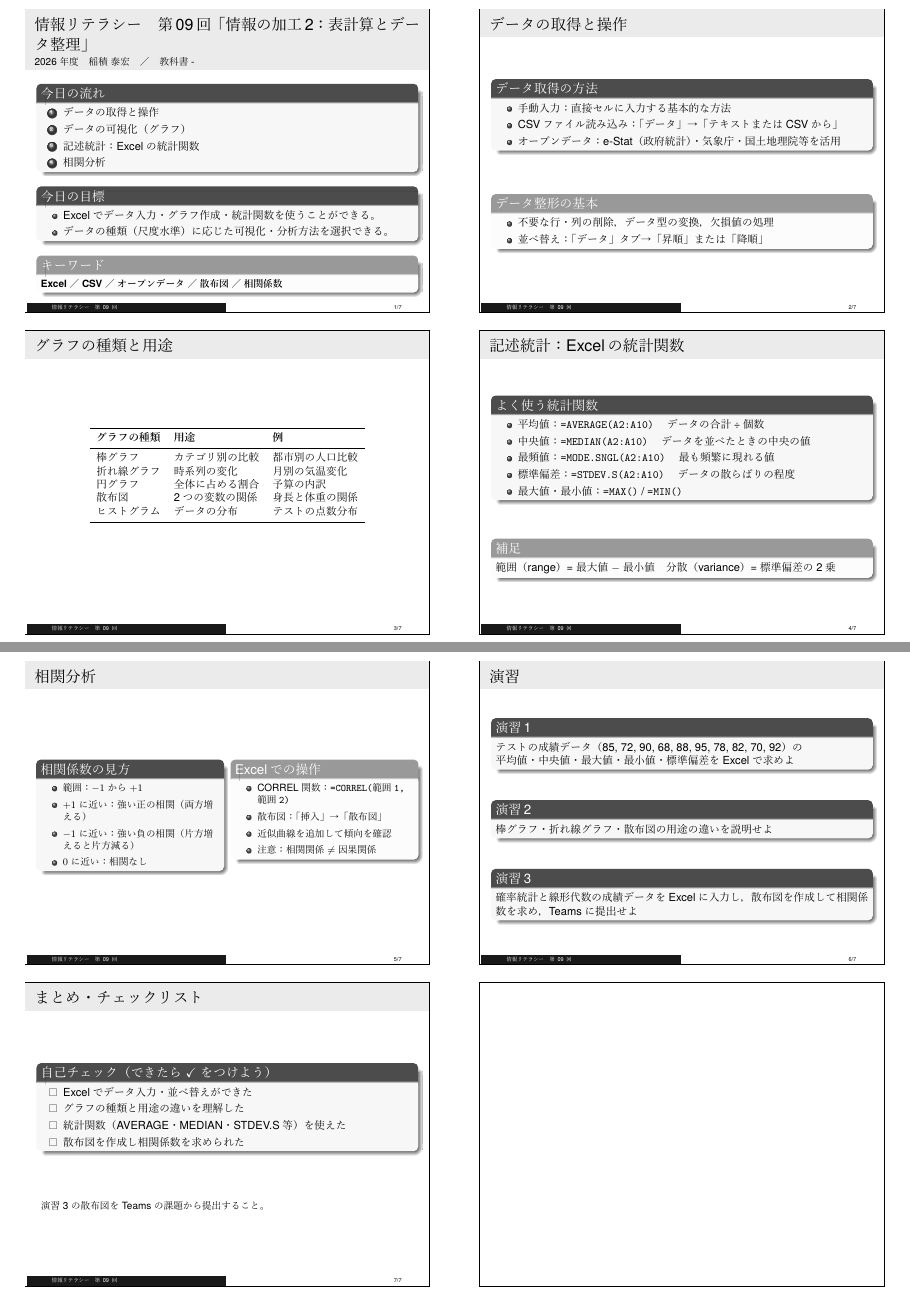
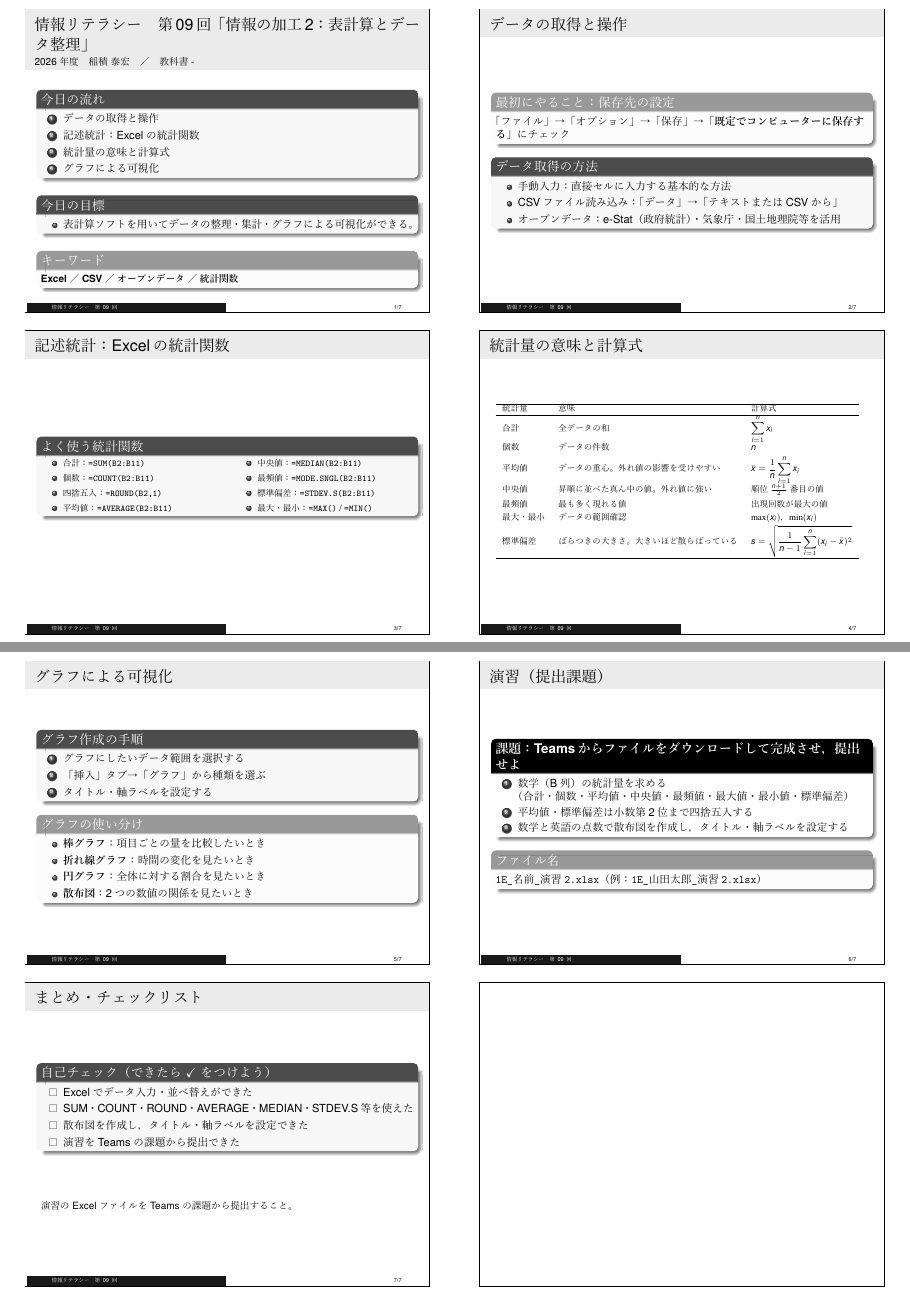
Before and after one commit to Inazumi35/information_literacy2026, LaTeX slides (lecture_09.tex): pages 1 and 2 of 2, joined at a grey line. The pictures show the PDF file lecture_09.pdf that the author committed with the source.

```diff
--- a/lecture_09.tex
+++ b/lecture_09.tex
@@ -20,29 +20,32 @@
   \begin{block}{今日の流れ}
     \begin{enumerate}
       \item データの取得と操作
-      \item データの可視化（グラフ）
       \item 記述統計：Excelの統計関数
-      \item 相関分析
+      \item 統計量の意味と計算式
+      \item グラフによる可視化
     \end{enumerate}
   \end{block}
   \vfill
 
   \begin{block}{今日の目標}
     \begin{itemize}
-      \item Excelでデータ入力・グラフ作成・統計関数を使うことができる。
-      \item データの種類（尺度水準）に応じた可視化・分析方法を選択できる。
+      \item 表計算ソフトを用いてデータの整理・集計・グラフによる可視化ができる。
     \end{itemize}
   \end{block}
   \vfill
 
   \begin{exampleblock}{キーワード}
-    \small \textbf{Excel} ／ \textbf{CSV} ／ \textbf{オープンデータ} ／ \textbf{散布図} ／ \textbf{相関係数}
+    \small \textbf{Excel} ／ \textbf{CSV} ／ \textbf{オープンデータ} ／ \textbf{統計関数}
   \end{exampleblock}
 \end{frame}
 
 % --- Slide 2: データの取得と操作 ---
 
 \begin{frame}{データの取得と操作}
+  \begin{exampleblock}{最初にやること：保存先の設定}
+    「ファイル」→「オプション」→「保存」→\textbf{「既定でコンピューターに保存する」}にチェック
+  \end{exampleblock}
+
   \begin{block}{データ取得の方法}
     \begin{itemize}
       \item 手動入力：直接セルに入力する基本的な方法
@@ -51,11 +54,4 @@
     \end{itemize}
   \end{block}
 
-  \vfill
-
-  \begin{exampleblock}{データ整形の基本}
-    \begin{itemize}
-      \item 不要な行・列の削除，データ型の変換，欠損値の処理
-      \item 並べ替え：「データ」タブ→「昇順」または「降順」
-    \end{itemize}
-  \end{exampleblock}
+  \begin{slidenote}
@@ -62,85 +61,79 @@
+  \end{slidenote}
 \end{frame}
 
-% --- Slide 3: グラフの種類と用途 ---
-
-\begin{frame}{グラフの種類と用途}
-  \centering
-  \begin{tabular}{lll}
-    \toprule
-    \textbf{グラフの種類} & \textbf{用途} & \textbf{例} \\
-    \midrule
-    棒グラフ & カテゴリ別の比較 & 都市別の人口比較 \\
-    折れ線グラフ & 時系列の変化 & 月別の気温変化 \\
-    円グラフ & 全体に占める割合 & 予算の内訳 \\
-    散布図 & 2つの変数の関係 & 身長と体重の関係 \\
-    ヒストグラム & データの分布 & テストの点数分布 \\
-    \bottomrule
-  \end{tabular}
-\end{frame}
-
-% --- Slide 4: 記述統計 ---
+% --- Slide 3: 記述統計 ---
 
 \begin{frame}{記述統計：Excelの統計関数}
   \begin{block}{よく使う統計関数}
-    \begin{itemize}
-      \item 平均値：\texttt{=AVERAGE(A2:A10)}　データの合計÷個数
-      \item 中央値：\texttt{=MEDIAN(A2:A10)}　データを並べたときの中央の値
-      \item 最頻値：\texttt{=MODE.SNGL(A2:A10)}　最も頻繁に現れる値
-      \item 標準偏差：\texttt{=STDEV.S(A2:A10)}　データの散らばりの程度
-      \item 最大値・最小値：\texttt{=MAX()} / \texttt{=MIN()}
-    \end{itemize}
+    \footnotesize
+    \begin{columns}[T]
+      \begin{column}{0.48\textwidth}
+        \begin{itemize}
+          \item 合計：\texttt{=SUM(B2:B11)}
+          \item 個数：\texttt{=COUNT(B2:B11)}
+          \item 四捨五入：\texttt{=ROUND(B2,1)}
+          \item 平均値：\texttt{=AVERAGE(B2:B11)}
+        \end{itemize}
+      \end{column}
+      \begin{column}{0.48\textwidth}
+        \begin{itemize}
+          \item 中央値：\texttt{=MEDIAN(B2:B11)}
+          \item 最頻値：\texttt{=MODE.SNGL(B2:B11)}
+          \item 標準偏差：\texttt{=STDEV.S(B2:B11)}
+          \item 最大・最小：\texttt{=MAX()} / \texttt{=MIN()}
+        \end{itemize}
+      \end{column}
+    \end{columns}
   \end{block}
 
-  \vfill
-
-  \begin{exampleblock}{補足}
-    範囲（range）= 最大値 $-$ 最小値\quad 分散（variance）= 標準偏差の2乗
-  \end{exampleblock}
+  \begin{slidenote}
+    STDEV.S の S は Sample（標本）。母集団全体なら STDEV.P。
+    ROUND(B2,1)→小数第1位，ROUND(B2,0)→整数に四捨五入。
+  \end{slidenote}
 \end{frame}
 
-% --- Slide 5: 相関分析 ---
+% --- Slide 4: 統計量の意味と計算式 ---
 
-\begin{frame}{相関分析}
-  \begin{columns}[T]
-    \begin{column}{0.48\textwidth}
-      \begin{block}{相関係数の見方}
-        \small
-        \begin{itemize}
-          \item 範囲：$-1$ から $+1$
-          \item $+1$ に近い：強い正の相関（両方増える）
-          \item $-1$ に近い：強い負の相関（片方増えると片方減る）
-          \item $0$ に近い：相関なし
-        \end{itemize}
-      \end{block}
-    \end{column}
-    \begin{column}{0.48\textwidth}
-      \begin{exampleblock}{Excelでの操作}
-        \small
-        \begin{itemize}
-          \item CORREL関数：\texttt{=CORREL(範囲1, 範囲2)}
-          \item 散布図：「挿入」→「散布図」
-          \item 近似曲線を追加して傾向を確認
-          \item 注意：相関関係 $\neq$ 因果関係
-        \end{itemize}
-      \end{exampleblock}
-    \end{column}
-  \end{columns}
+\begin{frame}{統計量の意味と計算式}
+  \footnotesize
+  \begin{tabular}{lll}
+    \hline
+    統計量 & 意味 & 計算式 \\
+    \hline
+    合計 & 全データの和 & $\displaystyle\sum_{i=1}^{n} x_i$ \\[4pt]
+    個数 & データの件数 & $n$ \\[2pt]
+    平均値 & データの重心。外れ値の影響を受けやすい & $\displaystyle\bar{x} = \frac{1}{n}\sum_{i=1}^{n} x_i$ \\[4pt]
+    中央値 & 昇順に並べた真ん中の値。外れ値に強い & 順位 $\frac{n+1}{2}$ 番目の値 \\[4pt]
+    最頻値 & 最も多く現れる値 & 出現回数が最大の値 \\[2pt]
+    最大・最小 & データの範囲確認 & $\max(x_i)$，$\min(x_i)$ \\[2pt]
+    標準偏差 & ばらつきの大きさ。大きいほど散らばっている & $\displaystyle s = \sqrt{\frac{1}{n-1}\sum_{i=1}^{n}(x_i - \bar{x})^2}$ \\[4pt]
+    \hline
+  \end{tabular}
+
+  \begin{slidenote}
+    式は「こういう計算をしている」という雰囲気をつかむだけでよい。Excelが自動で計算してくれる。
+    標準偏差の式：各データが平均からどれだけ離れているかの「平均的な距離」。
+  \end{slidenote}
 \end{frame}
 
-% --- Slide 6: 演習 ---
+% --- Slide 5: グラフによる可視化 ---
 
-\begin{frame}{演習}
-  \begin{block}{演習1}
-    テストの成績データ（85, 72, 90, 68, 88, 95, 78, 82, 70, 92）の\\
-    平均値・中央値・最大値・最小値・標準偏差をExcelで求めよ
+\begin{frame}{グラフによる可視化}
+  \begin{block}{グラフ作成の手順}
+    \begin{enumerate}
+      \item グラフにしたいデータ範囲を選択する
+      \item 「挿入」タブ→「グラフ」から種類を選ぶ
+      \item タイトル・軸ラベルを設定する
+    \end{enumerate}
   \end{block}
-  \vfill
 
-  \begin{block}{演習2}
-    棒グラフ・折れ線グラフ・散布図の用途の違いを説明せよ
-  \end{block}
-  \vfill
+  \begin{exampleblock}{グラフの使い分け}
+    \begin{itemize}
+      \item \textbf{棒グラフ}：項目ごとの量を比較したいとき
+      \item \textbf{折れ線グラフ}：時間の変化を見たいとき
+      \item \textbf{円グラフ}：全体に対する割合を見たいとき
+      \item \textbf{散布図}：2つの数値の関係を見たいとき
+    \end{itemize}
+  \end{exampleblock}
 
-  \begin{block}{演習3}
-    確率統計と線形代数の成績データをExcelに入力し，散布図を作成して相関係数を求め，Teamsに提出せよ
-  \end{block}
+  \begin{slidenote}
@@ -147,3 +143,25 @@
+  \end{slidenote}
+\end{frame}
+
+% --- Slide 6: 演習（提出課題）---
+
+\begin{frame}{演習（提出課題）}
+  \begin{alertblock}{課題：Teamsからファイルをダウンロードして完成させ，提出せよ}
+    \begin{enumerate}\itemsep=2pt
+      \item 数学（B列）の統計量を求める\\
+            （合計・個数・平均値・中央値・最頻値・最大値・最小値・標準偏差）
+      \item 平均値・標準偏差は小数第2位まで四捨五入する
+      \item 数学と英語の点数で散布図を作成し，タイトル・軸ラベルを設定する
+    \end{enumerate}
+  \end{alertblock}
+
+  \begin{exampleblock}{ファイル名}
+    \texttt{1E\_名前\_演習2.xlsx}（例：\texttt{1E\_山田太郎\_演習2.xlsx}）
+  \end{exampleblock}
+
+  \begin{slidenote}
+    提出前にローカル保存確認。散布図はシート内に埋め込んだままでよい。
+  \end{slidenote}
 \end{frame}
 
 % --- チェックリスト ---
@@ -152,15 +170,15 @@
   \begin{block}{自己チェック（できたら $\checkmark$ をつけよう）}
     \begin{itemize}
       \item[$\square$] Excelでデータ入力・並べ替えができた
-      \item[$\square$] グラフの種類と用途の違いを理解した
-      \item[$\square$] 統計関数（AVERAGE・MEDIAN・STDEV.S等）を使えた
-      \item[$\square$] 散布図を作成し相関係数を求められた
+      \item[$\square$] SUM・COUNT・ROUND・AVERAGE・MEDIAN・STDEV.S等を使えた
+      \item[$\square$] 散布図を作成し，タイトル・軸ラベルを設定できた
+      \item[$\square$] 演習をTeamsの課題から提出できた
     \end{itemize}
   \end{block}
 
   \vfill
 
-  {\small 演習3の散布図をTeamsの課題から提出すること。}
+  {\small 演習のExcelファイルをTeamsの課題から提出すること。}
 \end{frame}
 
 \end{document}
```
Also changed, not shown: lecture_08.tex (+4 -4 lines), lecture_08_slide.pdf, lecture_09.pdf, lecture_09_slide.pdf, lecture_09.tex (6 more changed lines).
